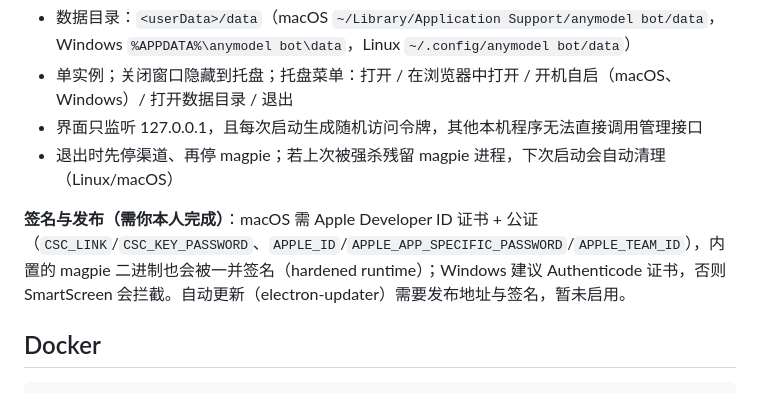
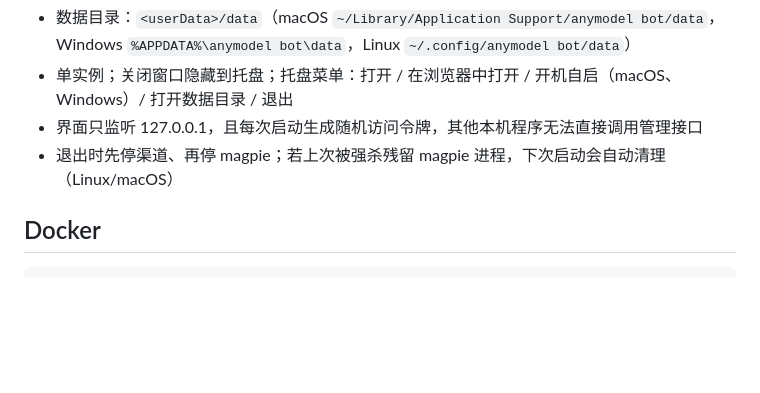
Before and after one commit to modelflare-ai/AnyModelBot, a Markdown page: README.md, the part around the change. GitHub-like rendering; blank space fills up the shorter version.

Commit message:
docs: remove signing/release section from README

```diff
--- a/README.md
+++ b/README.md
@@ -53,8 +53,6 @@ npm run dist:linux | dist:mac | dist:win
 - 单实例；关闭窗口隐藏到托盘；托盘菜单：打开 / 在浏览器中打开 / 开机自启（macOS、Windows）/ 打开数据目录 / 退出
 - 界面只监听 127.0.0.1，且每次启动生成随机访问令牌，其他本机程序无法直接调用管理接口
 - 退出时先停渠道、再停 magpie；若上次被强杀残留 magpie 进程，下次启动会自动清理（Linux/macOS）
-
-**签名与发布（需你本人完成）**：macOS 需 Apple Developer ID 证书 + 公证（`CSC_LINK`/`CSC_KEY_PASSWORD`、`APPLE_ID`/`APPLE_APP_SPECIFIC_PASSWORD`/`APPLE_TEAM_ID`），内置的 magpie 二进制也会被一并签名（hardened runtime）；Windows 建议 Authenticode 证书，否则 SmartScreen 会拦截。自动更新（electron-updater）需要发布地址与签名，暂未启用。
 
 ## Docker
 
```
